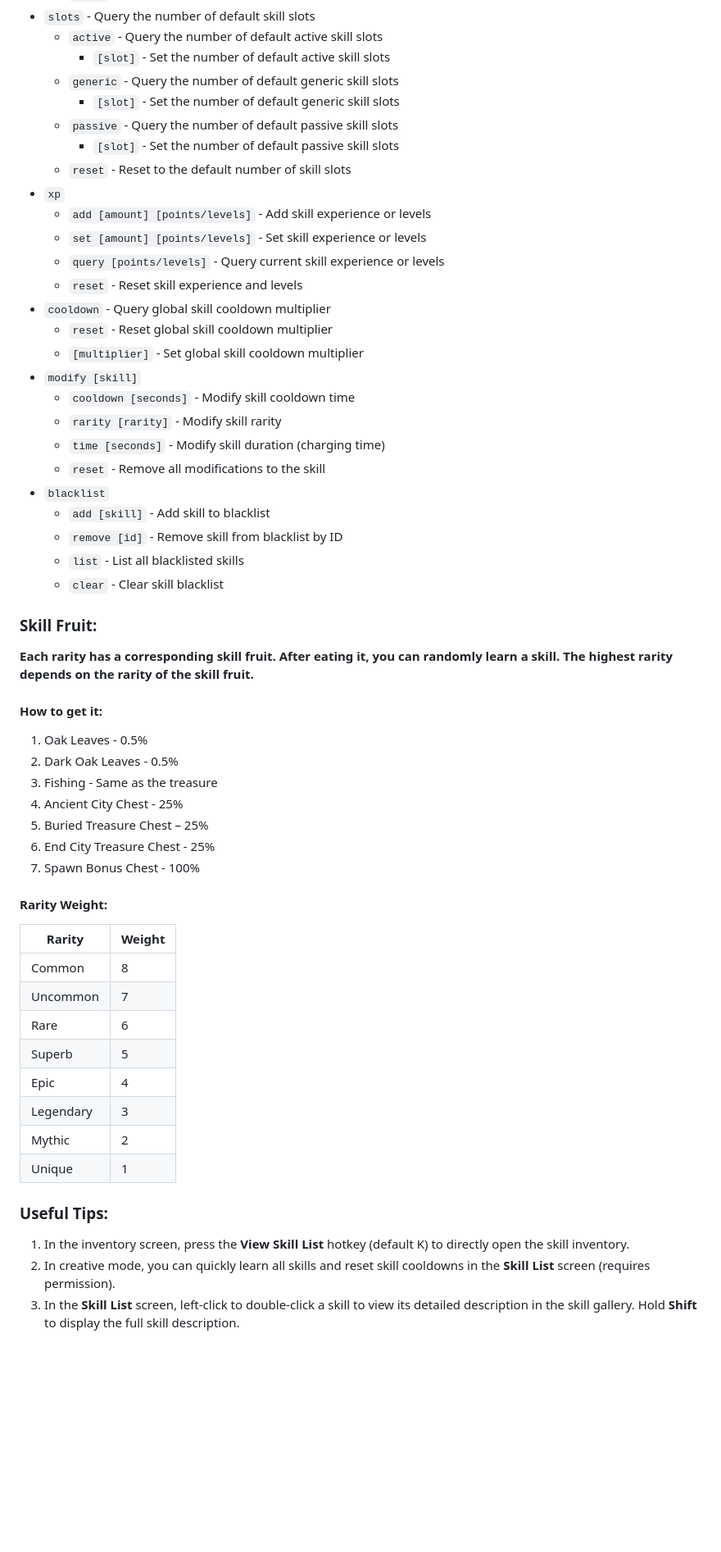
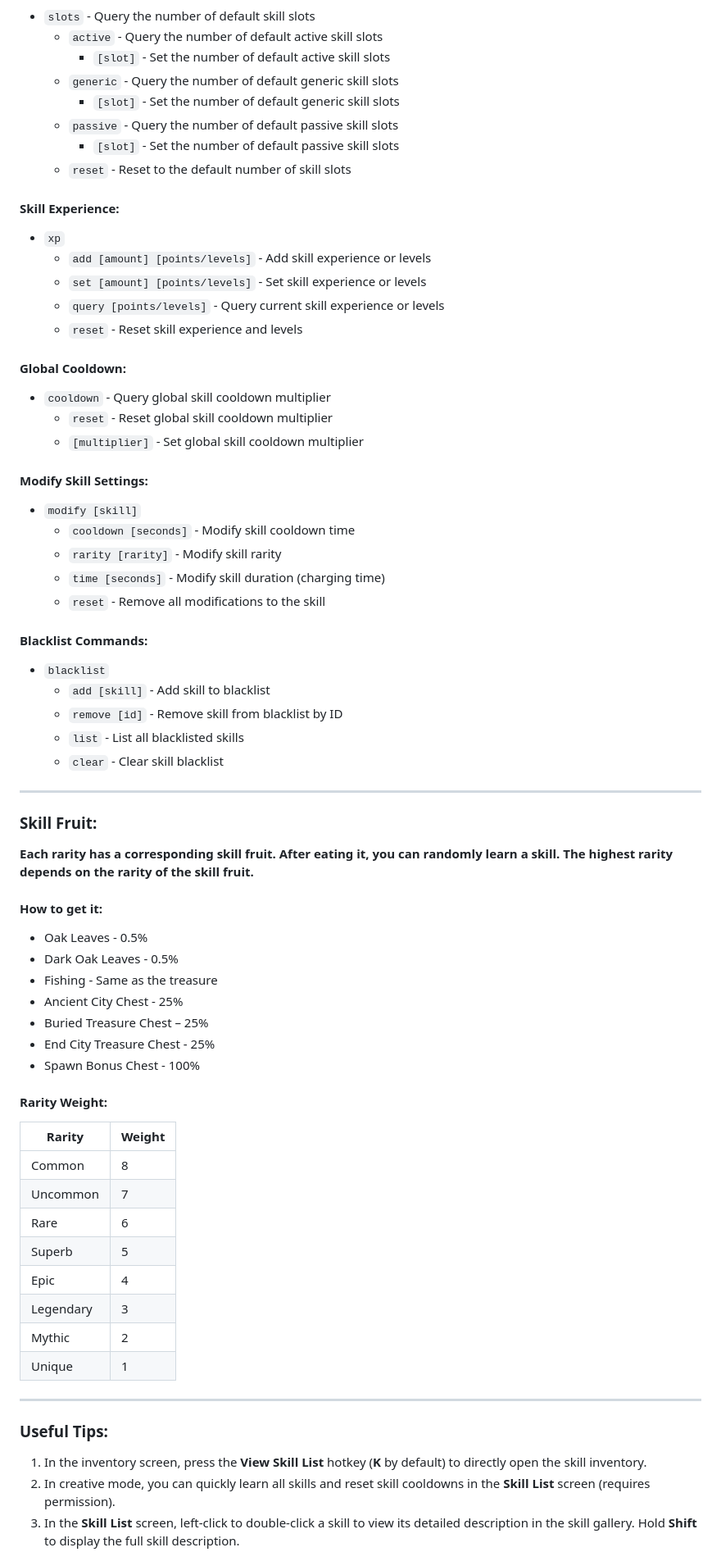
Before and after one commit to iMoonDay/AdvancedSkills, a Markdown page: README-en_us.md, the part around the change printed below. Shown: that part at 82% size. Drawn GitHub-style; folded sections open; blank space fills up the shorter version.

```diff
--- a/README-en_us.md
+++ b/README-en_us.md
@@ -53,19 +78,31 @@
     - `passive` - Query the number of default passive skill slots
         - `[slot]` - Set the number of default passive skill slots
     - `reset` - Reset to the default number of skill slots
+
+#### Skill Experience:
+
 - `xp`
     - `add [amount] [points/levels]` - Add skill experience or levels
     - `set [amount] [points/levels]` - Set skill experience or levels
     - `query [points/levels]` - Query current skill experience or levels
     - `reset` - Reset skill experience and levels
+
+#### Global Cooldown:
+
 - `cooldown` - Query global skill cooldown multiplier
     - `reset` - Reset global skill cooldown multiplier
     - `[multiplier]` - Set global skill cooldown multiplier
+
+#### Modify Skill Settings:
+
 - `modify [skill]`
     - `cooldown [seconds]` - Modify skill cooldown time
     - `rarity [rarity]` - Modify skill rarity
     - `time [seconds]` - Modify skill duration (charging time)
     - `reset` - Remove all modifications to the skill
+
+#### Blacklist Commands:
+
 - `blacklist`
     - `add [skill]` - Add skill to blacklist
     - `remove [id]` - Remove skill from blacklist by ID
@@ -73,34 +110,39 @@
     - `clear` - Clear skill blacklist
 </details>
 
-### Skill Fruit:
+---
+
+### **Skill Fruit:**
 
 **Each rarity has a corresponding skill fruit. After eating it, you can randomly learn a skill. The highest rarity depends on the rarity of the skill fruit.**
 
 #### How to get it:
-1. Oak Leaves - 0.5%
-2. Dark Oak Leaves - 0.5%
-3. Fishing - Same as the treasure
-4. Ancient City Chest - 25%
-5. Buried Treasure Chest – 25%
-6. End City Treasure Chest - 25%
-7. Spawn Bonus Chest - 100%
+
+- Oak Leaves - 0.5%
+- Dark Oak Leaves - 0.5%
+- Fishing - Same as the treasure
+- Ancient City Chest - 25%
+- Buried Treasure Chest – 25%
+- End City Treasure Chest - 25%
+- Spawn Bonus Chest - 100%
 
 #### Rarity Weight:
 
-| Rarity    | Weight |
-|-----------|--------|
-| Common    | 8      |
-| Uncommon  | 7      |
-| Rare      | 6      |
-| Superb    | 5      |
-| Epic      | 4      |
-| Legendary | 3      |
-| Mythic    | 2      |
-| Unique    | 1      |
+| **Rarity**    | **Weight** |
+|---------------|------------|
+| Common        | 8          |
+| Uncommon      | 7          |
+| Rare          | 6          |
+| Superb        | 5          |
+| Epic          | 4          |
+| Legendary     | 3          |
+| Mythic        | 2          |
+| Unique        | 1          |
 
-### Useful Tips:
+---
 
-1. In the inventory screen, press the **View Skill List** hotkey (default K) to directly open the skill inventory.
+### **Useful Tips:**
+
+1. In the inventory screen, press the **View Skill List** hotkey (**K** by default) to directly open the skill inventory.
 2. In creative mode, you can quickly learn all skills and reset skill cooldowns in the **Skill List** screen (requires permission).
 3. In the **Skill List** screen, left-click to double-click a skill to view its detailed description in the skill gallery. Hold **Shift** to display the full skill description.
```
Also changed, not shown: other parts of README-en_us.md (+41 -14 lines), README.md (+66 -52 lines).
